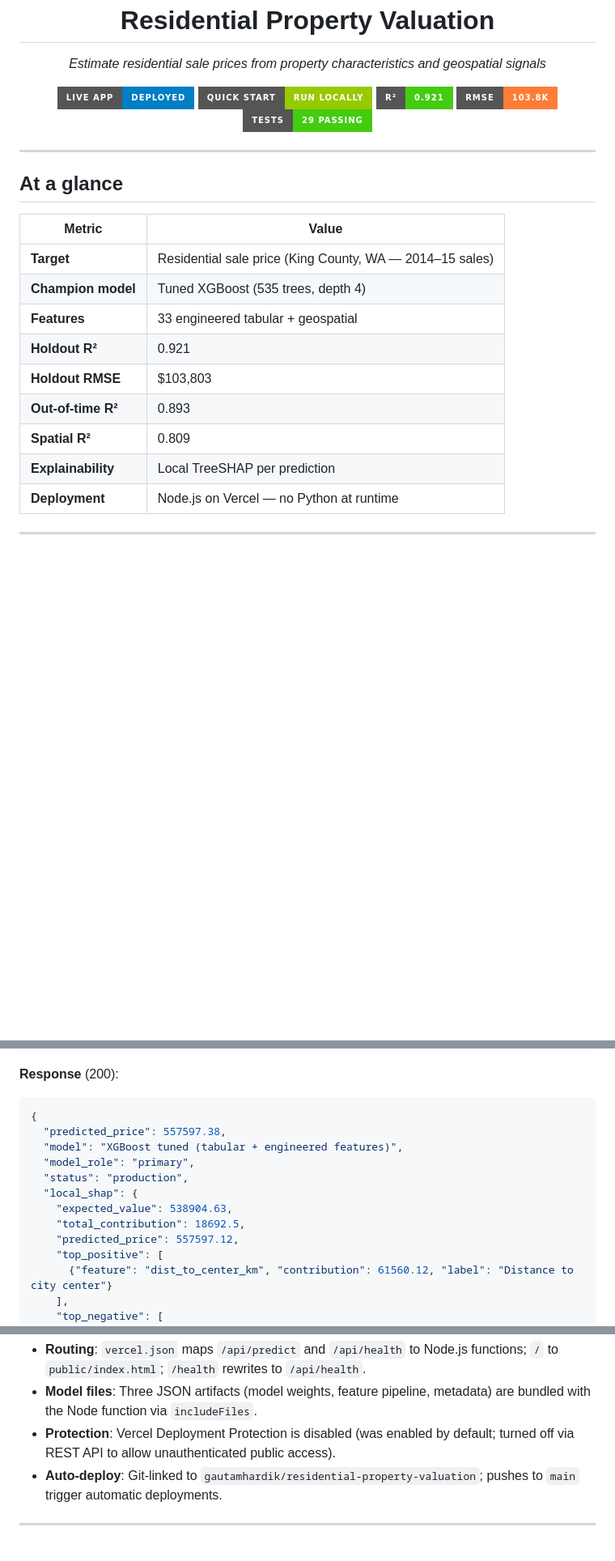
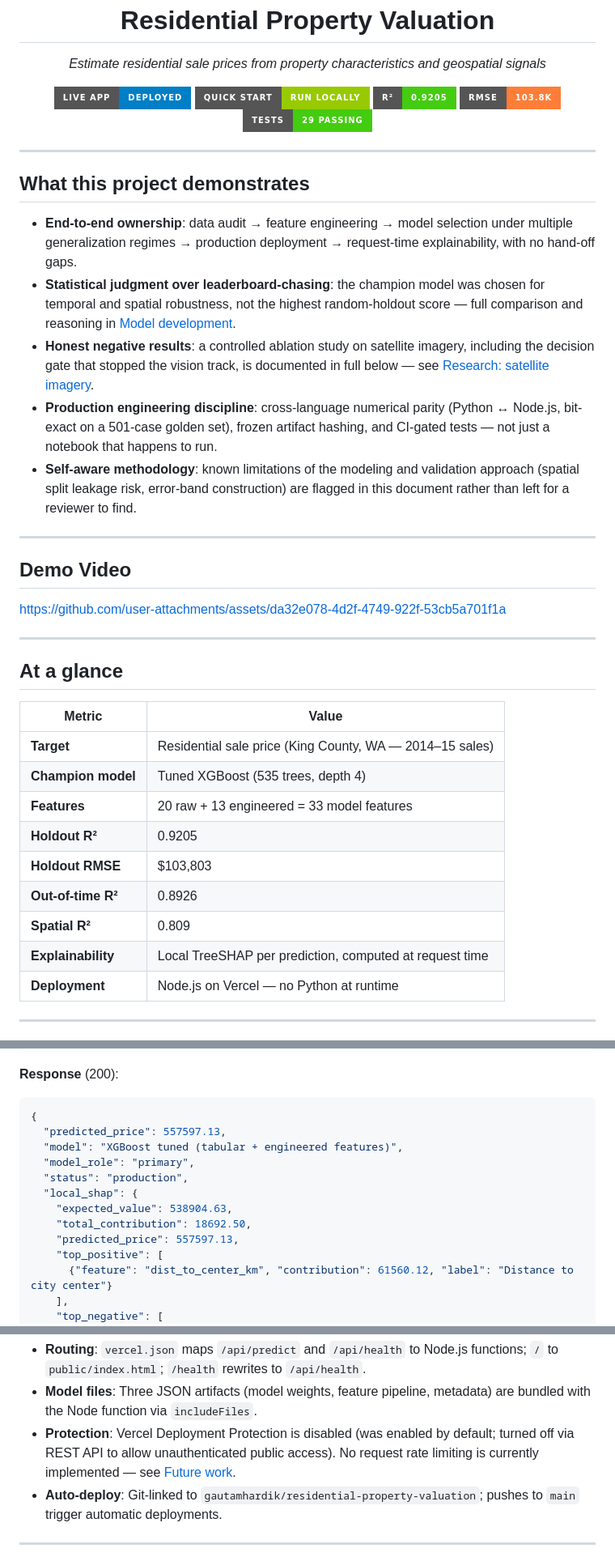
Before and after one commit to gautamhardik/residential-property-valuation, a Markdown page: README.md, 3 parts joined by grey strips. Shown at 81% size. Drawn GitHub-style; badges without logos; blank space fills up the shorter version.

````diff
--- a/README.md
+++ b/README.md
@@ -7,12 +7,31 @@
 <p align="center">
   <a href="https://propertyvaluationbyhardik.vercel.app"><img src="https://img.shields.io/badge/Live_App-Deployed-blue?style=for-the-badge" alt="Live App"></a>
   <a href="#quick-start"><img src="https://img.shields.io/badge/Quick_Start-Run_Locally-green?style=for-the-badge" alt="Quick Start"></a>
-  <a href="#model-development"><img src="https://img.shields.io/badge/R²-0.921-brightgreen?style=for-the-badge" alt="R²"></a>
+  <a href="#model-development"><img src="https://img.shields.io/badge/R²-0.9205-brightgreen?style=for-the-badge" alt="R²"></a>
   <a href="#model-development"><img src="https://img.shields.io/badge/RMSE-103.8K-orange?style=for-the-badge" alt="RMSE"></a>
   <a href="#reproducibility"><img src="https://img.shields.io/badge/Tests-29_passing-success?style=for-the-badge" alt="Tests"></a>
 </p>
 
 ---
+
+## What this project demonstrates
+
+- **End-to-end ownership**: data audit → feature engineering → model selection under multiple generalization regimes → production deployment → request-time explainability, with no hand-off gaps.
+- **Statistical judgment over leaderboard-chasing**: the champion model was chosen for temporal and spatial robustness, not the highest random-holdout score — full comparison and reasoning in [Model development](#model-development).
+- **Honest negative results**: a controlled ablation study on satellite imagery, including the decision gate that stopped the vision track, is documented in full below — see [Research: satellite imagery](#research-satellite-imagery).
+- **Production engineering discipline**: cross-language numerical parity (Python ↔ Node.js, bit-exact on a 501-case golden set), frozen artifact hashing, and CI-gated tests — not just a notebook that happens to run.
+- **Self-aware methodology**: known limitations of the modeling and validation approach (spatial split leakage risk, error-band construction) are flagged in this document rather than left for a reviewer to find.
+
+---
+## Demo Video
+
+
+
+https://github.com/user-attachments/assets/da32e078-4d2f-4749-922f-53cb5a701f1a
+
+
+---
+
 
 ## At a glance
 
@@ -20,12 +39,12 @@
 |---|---|
 | **Target** | Residential sale price (King County, WA — 2014–15 sales) |
 | **Champion model** | Tuned XGBoost (535 trees, depth 4) |
-| **Features** | 33 engineered tabular + geospatial |
-| **Holdout R²** | 0.921 |
+| **Features** | 20 raw + 13 engineered = 33 model features |
+| **Holdout R²** | 0.9205 |
 | **Holdout RMSE** | $103,803 |
-| **Out-of-time R²** | 0.893 |
+| **Out-of-time R²** | 0.8926 |
 | **Spatial R²** | 0.809 |
-| **Explainability** | Local TreeSHAP per prediction |
+| **Explainability** | Local TreeSHAP per prediction, computed at request time |
 | **Deployment** | Node.js on Vercel — no Python at runtime |
 
 ---
@@ -265,14 +293,14 @@ The deployed app at [propertyvaluationbyhardik.vercel.app](https://propertyvalua
 
 ```json
 {
-  "predicted_price": 557597.38,
+  "predicted_price": 557597.13,
   "model": "XGBoost tuned (tabular + engineered features)",
   "model_role": "primary",
   "status": "production",
   "local_shap": {
     "expected_value": 538904.63,
-    "total_contribution": 18692.5,
-    "predicted_price": 557597.12,
+    "total_contribution": 18692.50,
+    "predicted_price": 557597.13,
     "top_positive": [
       {"feature": "dist_to_center_km", "contribution": 61560.12, "label": "Distance to city center"}
     ],
@@ -356,7 +384,7 @@ The UI displays:
 
 - **Routing**: `vercel.json` maps `/api/predict` and `/api/health` to Node.js functions; `/` to `public/index.html`; `/health` rewrites to `/api/health`.
 - **Model files**: Three JSON artifacts (model weights, feature pipeline, metadata) are bundled with the Node function via `includeFiles`.
-- **Protection**: Vercel Deployment Protection is disabled (was enabled by default; turned off via REST API to allow unauthenticated public access).
+- **Protection**: Vercel Deployment Protection is disabled (was enabled by default; turned off via REST API to allow unauthenticated public access). No request rate limiting is currently implemented — see [Future work](#future-work).
 - **Auto-deploy**: Git-linked to `gautamhardik/residential-property-valuation`; pushes to `main` trigger automatic deployments.
 
 ---
````
Also changed, not shown: other parts of README.md (+56 -32 lines).
